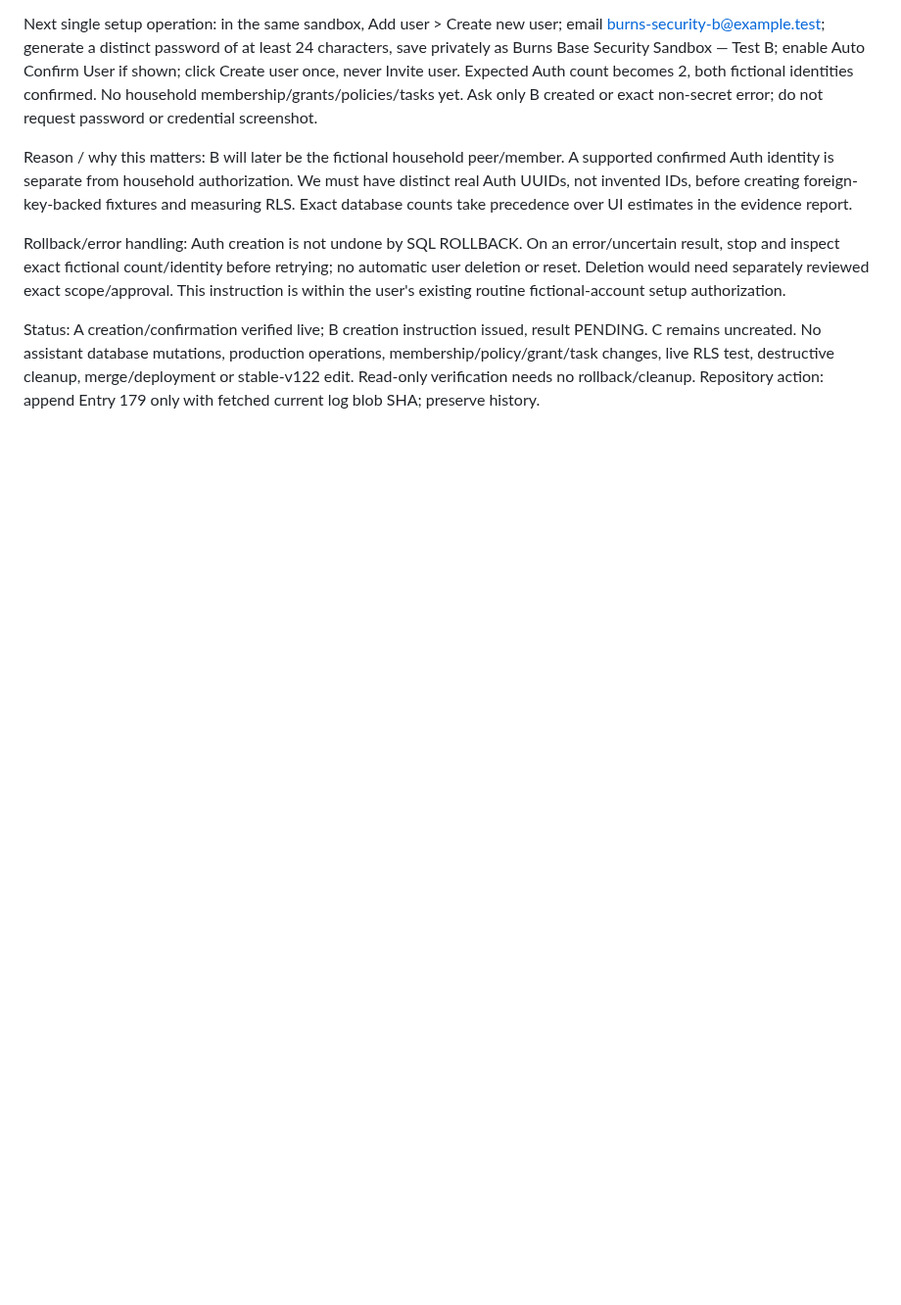
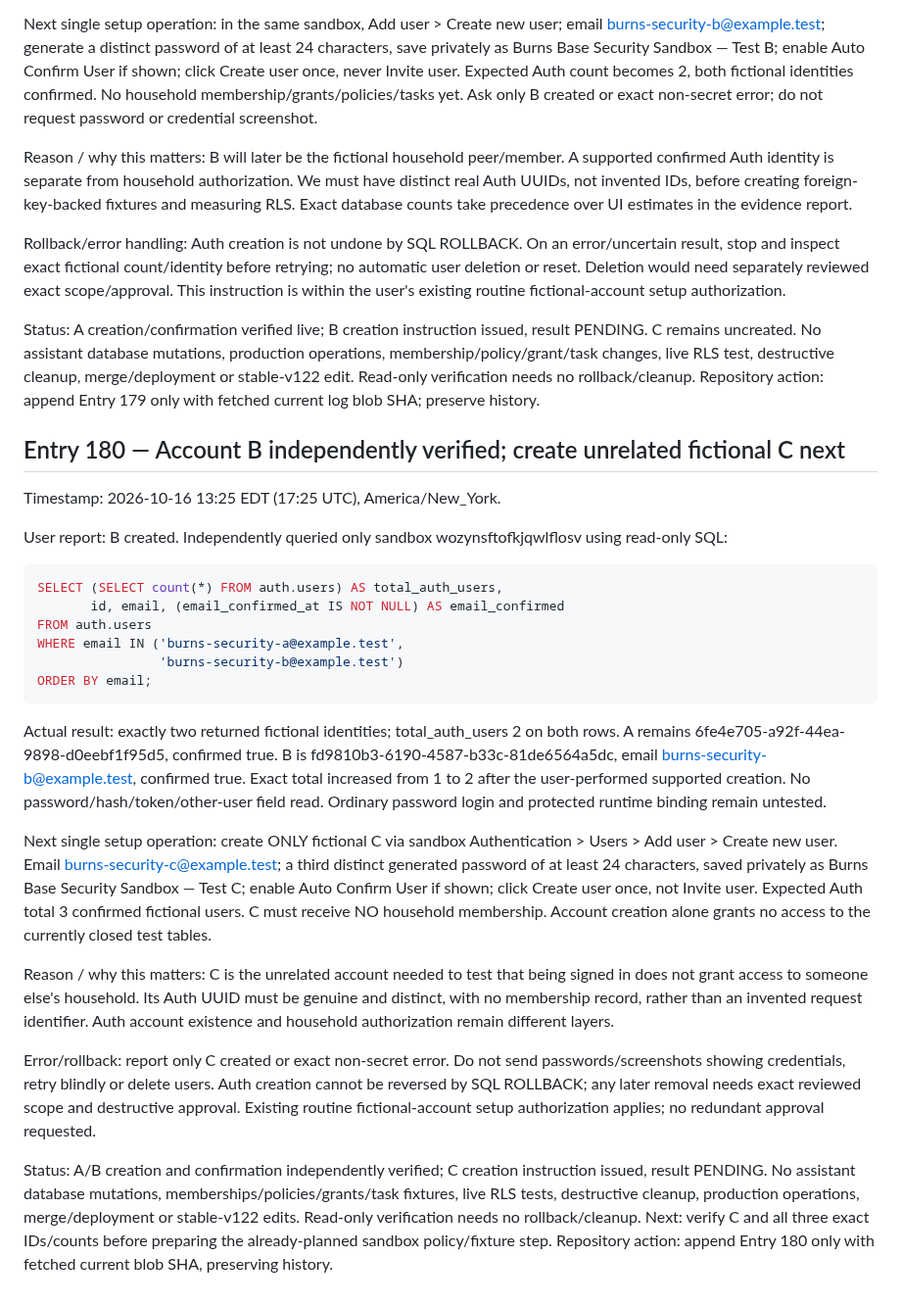
Before and after one commit to BurnsSquad/steven-os-mobile-test, a Markdown page: docs/DEVELOPMENT_LOG.md, the part around the change. Shown at 98% size. Drawn GitHub-style; blank space fills up the shorter version.

Commit message:
Record Entry 180: confirmed B and exact user count; unrelated C setup next

````diff
--- a/docs/DEVELOPMENT_LOG.md
+++ b/docs/DEVELOPMENT_LOG.md
@@ -817,3 +817,29 @@ Reason / why this matters: B will later be the fictional household peer/member.
 Rollback/error handling: Auth creation is not undone by SQL ROLLBACK. On an error/uncertain result, stop and inspect exact fictional count/identity before retrying; no automatic user deletion or reset. Deletion would need separately reviewed exact scope/approval. This instruction is within the user's existing routine fictional-account setup authorization.
 
 Status: A creation/confirmation verified live; B creation instruction issued, result PENDING. C remains uncreated. No assistant database mutations, production operations, membership/policy/grant/task changes, live RLS test, destructive cleanup, merge/deployment or stable-v122 edit. Read-only verification needs no rollback/cleanup. Repository action: append Entry 179 only with fetched current log blob SHA; preserve history.
+
+
+## Entry 180 — Account B independently verified; create unrelated fictional C next
+
+Timestamp: 2026-10-16 13:25 EDT (17:25 UTC), America/New_York.
+
+User report: B created. Independently queried only sandbox wozynsftofkjqwlflosv using read-only SQL:
+
+```sql
+SELECT (SELECT count(*) FROM auth.users) AS total_auth_users,
+       id, email, (email_confirmed_at IS NOT NULL) AS email_confirmed
+FROM auth.users
+WHERE email IN ('burns-security-a@example.test',
+                'burns-security-b@example.test')
+ORDER BY email;
+```
+
+Actual result: exactly two returned fictional identities; total_auth_users 2 on both rows. A remains 6fe4e705-a92f-44ea-9898-d0eebf1f95d5, confirmed true. B is fd9810b3-6190-4587-b33c-81de6564a5dc, email burns-security-b@example.test, confirmed true. Exact total increased from 1 to 2 after the user-performed supported creation. No password/hash/token/other-user field read. Ordinary password login and protected runtime binding remain untested.
+
+Next single setup operation: create ONLY fictional C via sandbox Authentication > Users > Add user > Create new user. Email burns-security-c@example.test; a third distinct generated password of at least 24 characters, saved privately as Burns Base Security Sandbox — Test C; enable Auto Confirm User if shown; click Create user once, not Invite user. Expected Auth total 3 confirmed fictional users. C must receive NO household membership. Account creation alone grants no access to the currently closed test tables.
+
+Reason / why this matters: C is the unrelated account needed to test that being signed in does not grant access to someone else's household. Its Auth UUID must be genuine and distinct, with no membership record, rather than an invented request identifier. Auth account existence and household authorization remain different layers.
+
+Error/rollback: report only C created or exact non-secret error. Do not send passwords/screenshots showing credentials, retry blindly or delete users. Auth creation cannot be reversed by SQL ROLLBACK; any later removal needs exact reviewed scope and destructive approval. Existing routine fictional-account setup authorization applies; no redundant approval requested.
+
+Status: A/B creation and confirmation independently verified; C creation instruction issued, result PENDING. No assistant database mutations, memberships/policies/grants/task fixtures, live RLS tests, destructive cleanup, production operations, merge/deployment or stable-v122 edits. Read-only verification needs no rollback/cleanup. Next: verify C and all three exact IDs/counts before preparing the already-planned sandbox policy/fixture step. Repository action: append Entry 180 only with fetched current blob SHA, preserving history.
````
